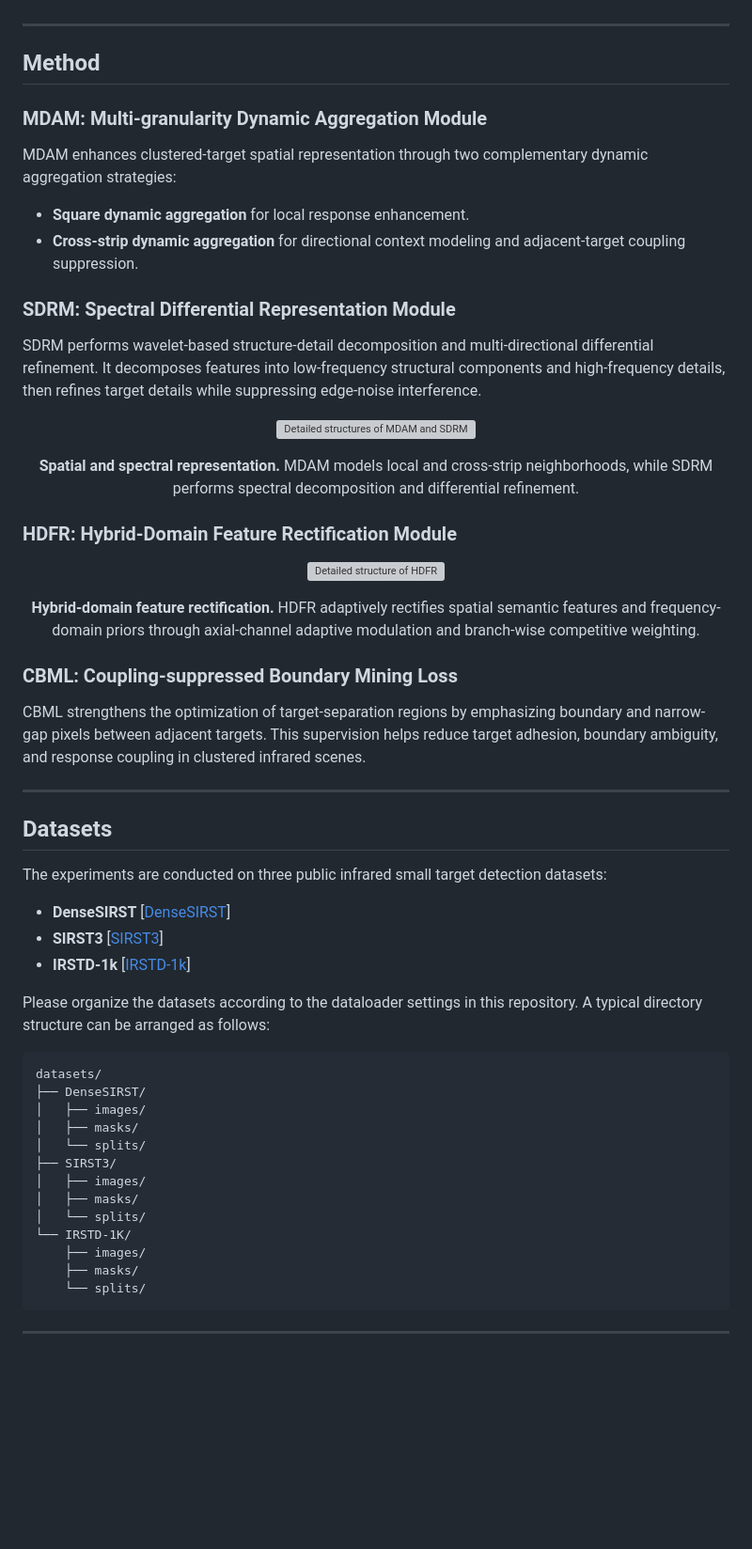
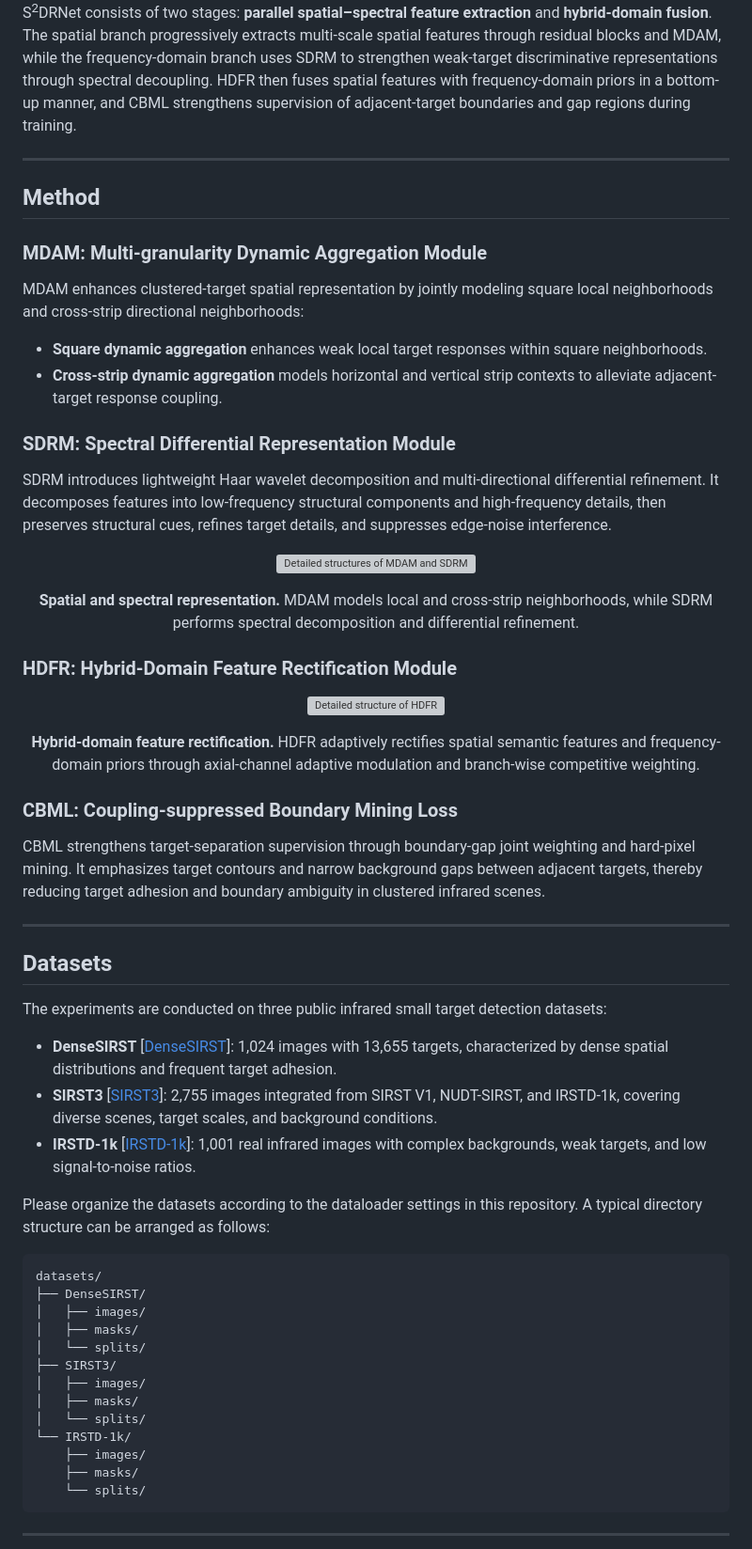
Before and after one commit to Web-AK/S2DRNet, a Markdown page: README.md, the part around the change printed below. Shown: that part at 94% size. Rendered like a GitHub page; blank space fills up the shorter version; grey boxes are pictures that could not be loaded.

```diff
--- a/README.md
+++ b/README.md
@@ -70,5 +71,6 @@ The key challenges are summarized as follows:
 </div>
 
+S<sup>2</sup>DRNet consists of two stages: **parallel spatial–spectral feature extraction** and **hybrid-domain fusion**. The spatial branch progressively extracts multi-scale spatial features through residual blocks and MDAM, while the frequency-domain branch uses SDRM to strengthen weak-target discriminative representations through spectral decoupling. HDFR then fuses spatial features with frequency-domain priors in a bottom-up manner, and CBML strengthens supervision of adjacent-target boundaries and gap regions during training.
 
 ---
 
@@ -76,14 +78,14 @@ The key challenges are summarized as follows:
 
 ### MDAM: Multi-granularity Dynamic Aggregation Module
 
-MDAM enhances clustered-target spatial representation through two complementary dynamic aggregation strategies:
+MDAM enhances clustered-target spatial representation by jointly modeling square local neighborhoods and cross-strip directional neighborhoods:
 
-* **Square dynamic aggregation** for local response enhancement.
-* **Cross-strip dynamic aggregation** for directional context modeling and adjacent-target coupling suppression.
+* **Square dynamic aggregation** enhances weak local target responses within square neighborhoods.
+* **Cross-strip dynamic aggregation** models horizontal and vertical strip contexts to alleviate adjacent-target response coupling.
 
 ### SDRM: Spectral Differential Representation Module
 
-SDRM performs wavelet-based structure-detail decomposition and multi-directional differential refinement. It decomposes features into low-frequency structural components and high-frequency details, then refines target details while suppressing edge-noise interference.
+SDRM introduces lightweight Haar wavelet decomposition and multi-directional differential refinement. It decomposes features into low-frequency structural components and high-frequency details, then preserves structural cues, refines target details, and suppresses edge-noise interference.
 
 <p align="center">
   <img src="imgs/MDAM+SDRM.jpg" alt="Detailed structures of MDAM and SDRM" width="900"/>
@@ -105,7 +107,7 @@ SDRM performs wavelet-based structure-detail decomposition and multi-directional
 
 ### CBML: Coupling-suppressed Boundary Mining Loss
 
-CBML strengthens the optimization of target-separation regions by emphasizing boundary and narrow-gap pixels between adjacent targets. This supervision helps reduce target adhesion, boundary ambiguity, and response coupling in clustered infrared scenes.
+CBML strengthens target-separation supervision through boundary-gap joint weighting and hard-pixel mining. It emphasizes target contours and narrow background gaps between adjacent targets, thereby reducing target adhesion and boundary ambiguity in clustered infrared scenes.
 
 ---
 
@@ -113,9 +115,9 @@ CBML strengthens the optimization of target-separation regions by emphasizing bo
 
 The experiments are conducted on three public infrared small target detection datasets:
 
-* **DenseSIRST** [[DenseSIRST](https://github.com/YimianDai)]
-* **SIRST3** [[SIRST3](https://github.com/XinyiYing/LESPS)]
-* **IRSTD-1k** [[IRSTD-1k](https://drive.google.com/file/d/1JoGDGF96v4CncKZprDnoIor0k1opaLZa/view)]
+* **DenseSIRST** [[DenseSIRST](https://github.com/YimianDai)]: 1,024 images with 13,655 targets, characterized by dense spatial distributions and frequent target adhesion.
+* **SIRST3** [[SIRST3](https://github.com/XinyiYing/LESPS)]: 2,755 images integrated from SIRST V1, NUDT-SIRST, and IRSTD-1k, covering diverse scenes, target scales, and background conditions.
+* **IRSTD-1k** [[IRSTD-1k](https://drive.google.com/file/d/1JoGDGF96v4CncKZprDnoIor0k1opaLZa/view)]: 1,001 real infrared images with complex backgrounds, weak targets, and low signal-to-noise ratios.
 
 
 Please organize the datasets according to the dataloader settings in this repository. A typical directory structure can be arranged as follows:
@@ -130,7 +132,7 @@ datasets/
 │   ├── images/
 │   ├── masks/
 │   └── splits/
-└── IRSTD-1K/
+└── IRSTD-1k/
     ├── images/
     ├── masks/
     └── splits/
```
Also changed, not shown: other parts of README.md (+27 -22 lines), imgs/perform.png, imgs/radar.png, 2 other files.
